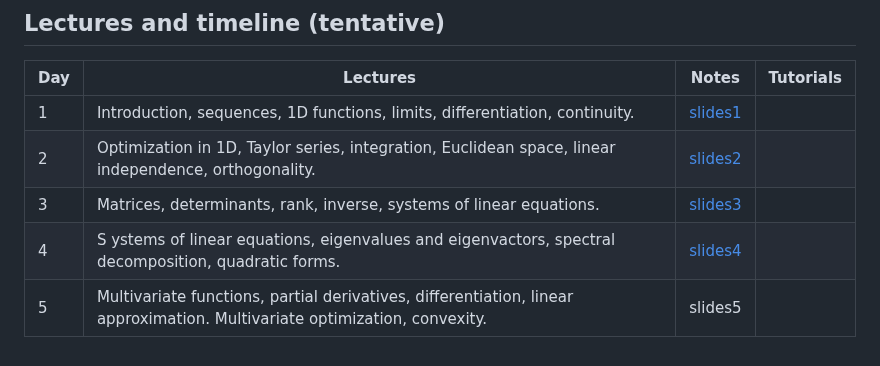
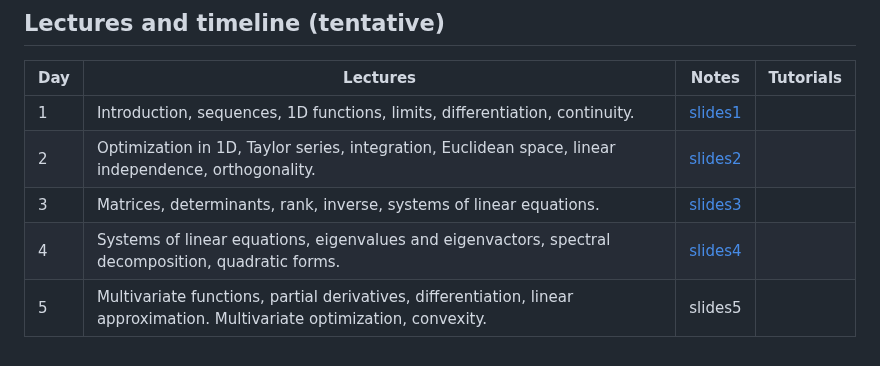
Before and after one commit to pzwiernik/math-brushup, a Markdown page: README.md, the part around the change. GitHub-like rendering.

```diff
--- a/README.md
+++ b/README.md
@@ -66,5 +66,5 @@ The following books complement the material presented in the lecture.
 | 1 | Introduction, sequences, 1D functions, limits, differentiation, continuity.  | [slides1](./slides/Lecture1.pdf) |  |
 | 2 | Optimization in 1D, Taylor series, integration, Euclidean space, linear independence, orthogonality.  | [slides2](./slides/Lecture2.pdf) |  |
 | 3 | Matrices, determinants, rank, inverse, systems of linear equations.   | [slides3](./slides/Lecture3.pdf) |  |
-| 4 | S ystems of linear equations, eigenvalues and eigenvactors, spectral decomposition, quadratic forms.  | [slides4](./slides/Lecture4.pdf) |  |
+| 4 | Systems of linear equations, eigenvalues and eigenvactors, spectral decomposition, quadratic forms.  | [slides4](./slides/Lecture4.pdf) |  |
 | 5 | Multivariate functions, partial derivatives, differentiation, linear approximation. Multivariate optimization, convexity.   | slides5 |  |
```
